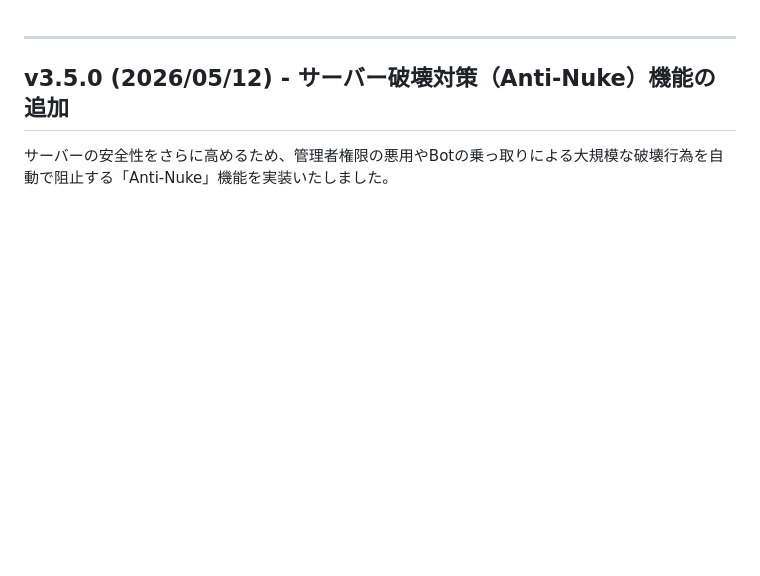
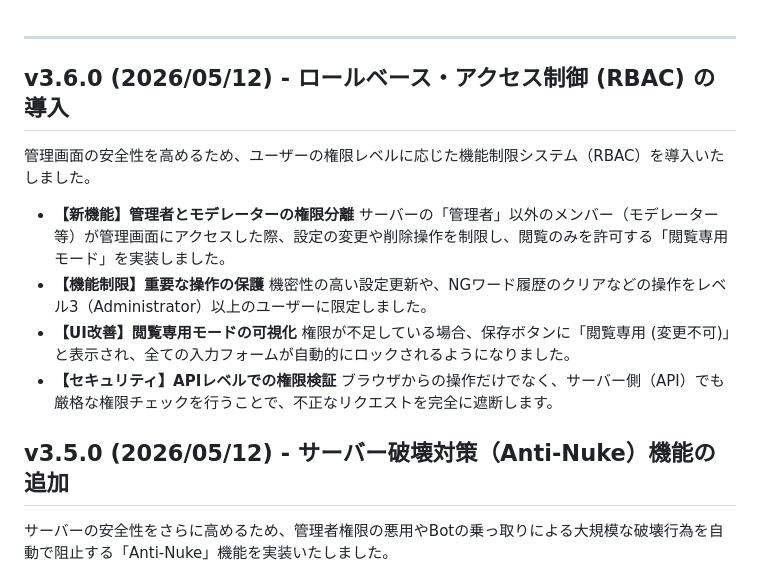
Before and after one commit to imomusi0228-spec/akatsuki-bot, a Markdown page: UPDATE_LOG.md, the part around the change. GitHub-like rendering; blank space fills up the shorter version.

Commit message:
docs: Update log for RBAC v3.6.0

```diff
--- a/UPDATE_LOG.md
+++ b/UPDATE_LOG.md
@@ -1,4 +1,17 @@
 ---
+
+## v3.6.0 (2026/05/12) - ロールベース・アクセス制御 (RBAC) の導入
+管理画面の安全性を高めるため、ユーザーの権限レベルに応じた機能制限システム（RBAC）を導入いたしました。
+
+- **【新機能】管理者とモデレーターの権限分離**
+  サーバーの「管理者」以外のメンバー（モデレーター等）が管理画面にアクセスした際、設定の変更や削除操作を制限し、閲覧のみを許可する「閲覧専用モード」を実装しました。
+- **【機能制限】重要な操作の保護**
+  機密性の高い設定更新や、NGワード履歴のクリアなどの操作をレベル3（Administrator）以上のユーザーに限定しました。
+- **【UI改善】閲覧専用モードの可視化**
+  権限が不足している場合、保存ボタンに「閲覧専用 (変更不可)」と表示され、全ての入力フォームが自動的にロックされるようになりました。
+- **【セキュリティ】APIレベルでの権限検証**
+  ブラウザからの操作だけでなく、サーバー側（API）でも厳格な権限チェックを行うことで、不正なリクエストを完全に遮断します。
+
 
 ## v3.5.0 (2026/05/12) - サーバー破壊対策（Anti-Nuke）機能の追加
 サーバーの安全性をさらに高めるため、管理者権限の悪用やBotの乗っ取りによる大規模な破壊行為を自動で阻止する「Anti-Nuke」機能を実装いたしました。
```
